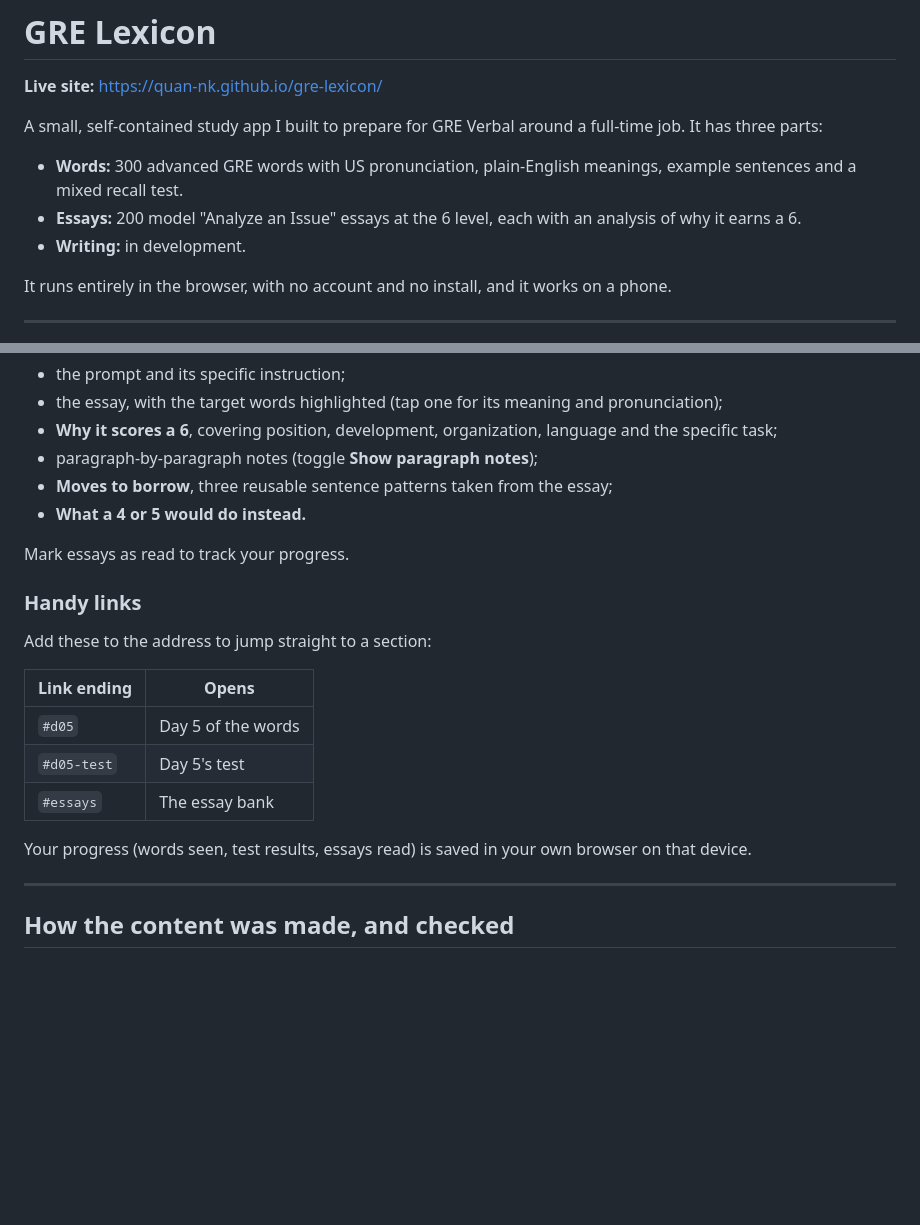
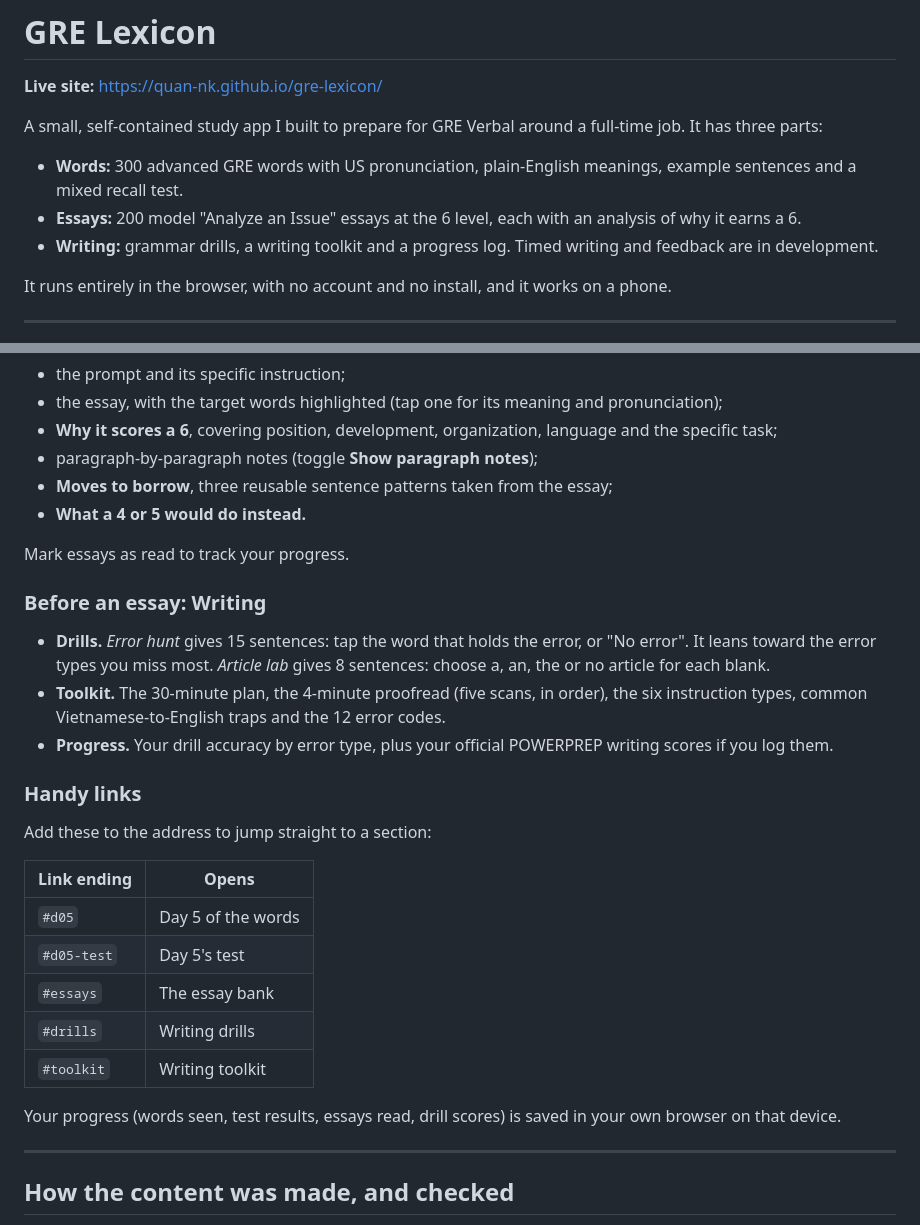
Before and after one commit to quan-nk/gre-lexicon, a Markdown page: README.md, 2 parts joined by grey strips. Drawn GitHub-style; blank space fills up the shorter version.

Commit message:
Writing: Write and Check text in development

```diff
--- a/README.md
+++ b/README.md
@@ -6,7 +6,7 @@ A small, self-contained study app I built to prepare for GRE Verbal around a ful
 
 - **Words:** 300 advanced GRE words with US pronunciation, plain-English meanings, example sentences and a mixed recall test.
 - **Essays:** 200 model "Analyze an Issue" essays at the 6 level, each with an analysis of why it earns a 6.
-- **Writing:** in development.
+- **Writing:** grammar drills, a writing toolkit and a progress log. Timed writing and feedback are in development.
 
 It runs entirely in the browser, with no account and no install, and it works on a phone.
 
@@ -54,6 +54,12 @@ Open **Essays** and read one or two model essays a day. Filter them by instructi
 
 Mark essays as read to track your progress.
 
+### Before an essay: Writing
+
+- **Drills.** *Error hunt* gives 15 sentences: tap the word that holds the error, or "No error". It leans toward the error types you miss most. *Article lab* gives 8 sentences: choose a, an, the or no article for each blank.
+- **Toolkit.** The 30-minute plan, the 4-minute proofread (five scans, in order), the six instruction types, common Vietnamese-to-English traps and the 12 error codes.
+- **Progress.** Your drill accuracy by error type, plus your official POWERPREP writing scores if you log them.
+
 ### Handy links
 
 Add these to the address to jump straight to a section:
@@ -63,8 +69,10 @@ Add these to the address to jump straight to a section:
 | `#d05` | Day 5 of the words |
 | `#d05-test` | Day 5's test |
 | `#essays` | The essay bank |
+| `#drills` | Writing drills |
+| `#toolkit` | Writing toolkit |
 
-Your progress (words seen, test results, essays read) is saved in your own browser on that device.
+Your progress (words seen, test results, essays read, drill scores) is saved in your own browser on that device.
 
 ---
 
```
